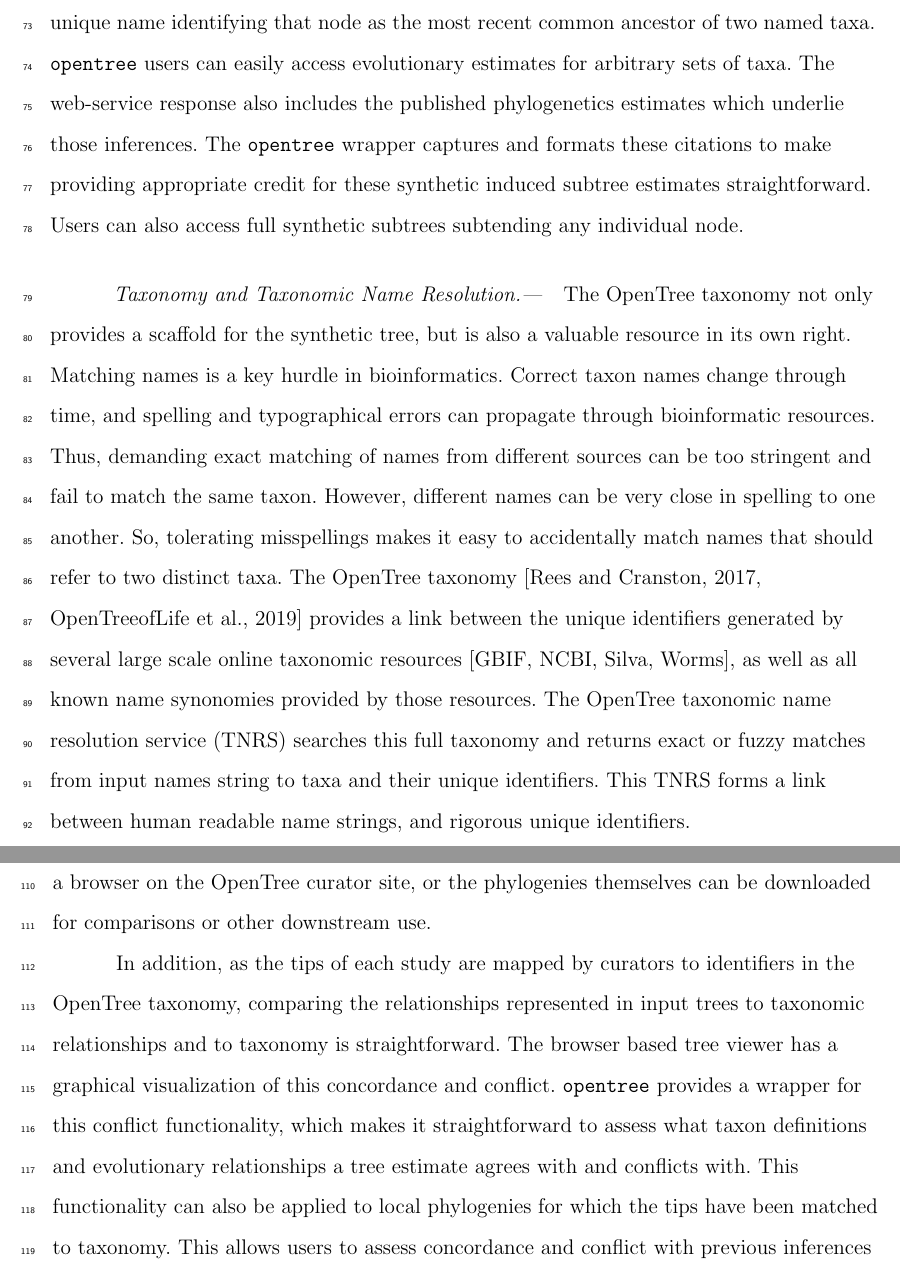
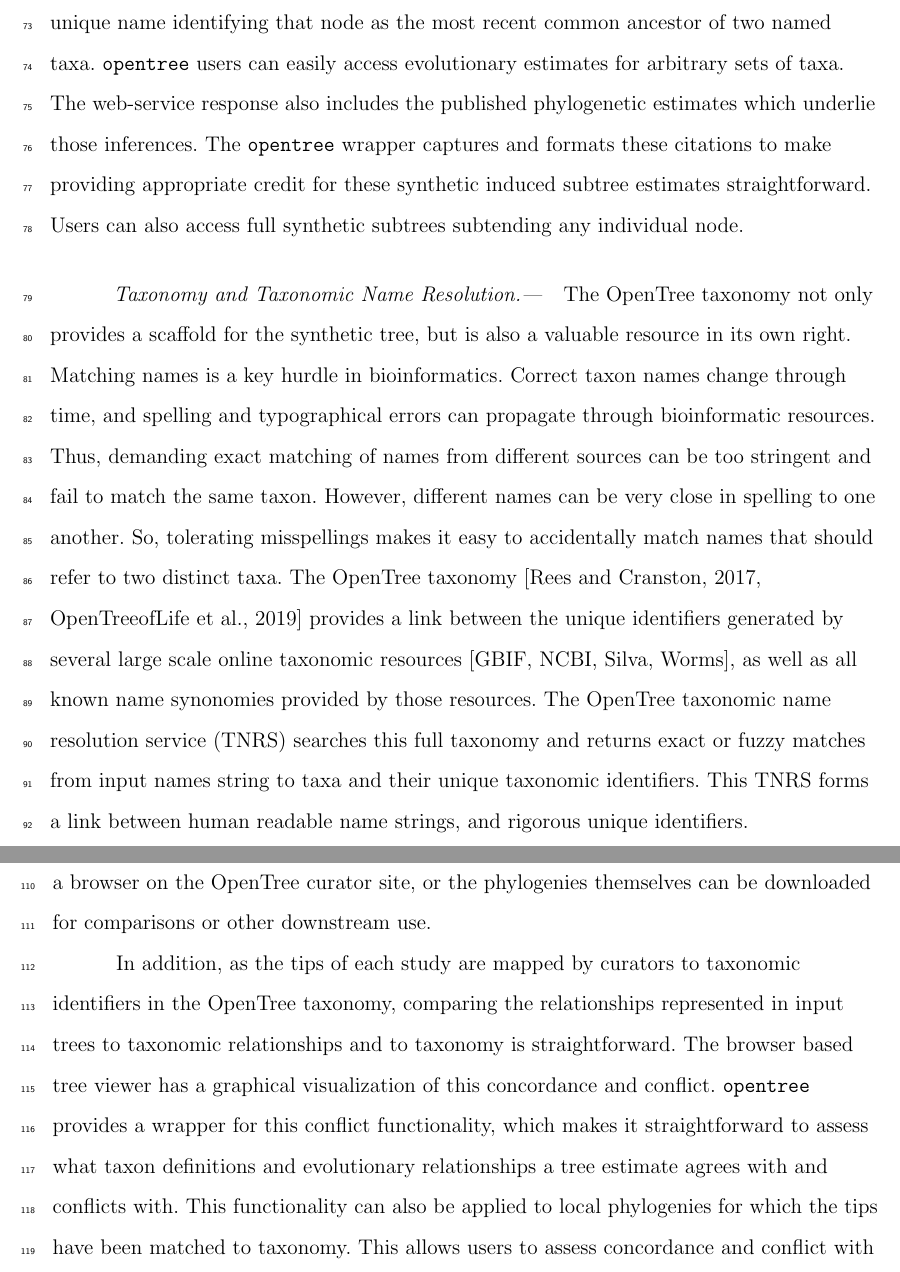
Before and after one commit to OpenTreeOfLife/python-opentree, a LaTeX document (docs/draft/python-opentree.tex): two parts of pages 4 and 5 of 15, joined at a grey line, cut so that both start at the same text. Compiled offline with pdfLaTeX.

Commit message:
some more edits

```diff
--- a/docs/draft/python-opentree.tex
+++ b/docs/draft/python-opentree.tex
@@ -101,7 +101,7 @@
 If the descendants of a node align with named taxonomic group, the taxon identifier is applied to the node.
 If the node does not correspond to a taxon named in the OpenTree taxonomy, the node is labeled using a phyloreference \citep{parr_evolutionary_2012}, a unique name identifying that node as the most recent common ancestor of two named taxa.
 \texttt{opentree} users can easily access evolutionary estimates for arbitrary sets of taxa.
-The web-service response also includes the published phylogenetics estimates which underlie those inferences.
+The web-service response also includes the published phylogenetic estimates which underlie those inferences.
 The \texttt{opentree} wrapper captures and formats these citations to make providing appropriate credit for these synthetic induced subtree estimates straightforward.
 Users can also access full synthetic subtrees subtending any individual node.
 
@@ -113,7 +113,7 @@
 However, different names can be very close in spelling to one another.
 So, tolerating misspellings makes it easy to accidentally match names that should refer to two distinct taxa.
 The OpenTree taxonomy \citep{rees_automated_2017, opentreeoflife_open_2019-1} provides a link between the unique identifiers generated by several large scale online taxonomic resources [GBIF, NCBI, Silva, Worms], as well as all known name synonomies provided by those resources.
-The OpenTree taxonomic name resolution service (TNRS) searches this full taxonomy and returns exact or fuzzy matches from input names string to taxa and their unique identifiers.
+The OpenTree taxonomic name resolution service (TNRS) searches this full taxonomy and returns exact or fuzzy matches from input names string to taxa and their unique taxonomic identifiers.
 This TNRS forms a link between human readable name strings, and rigorous unique identifiers.
 
 \texttt{opentree} wraps the OpenTree taxonomy and TNRS APIs for ease of integrating taxonomy and TNRS queries with downstream analyses. In addition, \texttt{opentree} provides helpers for quickly searching the text download of the taxonomy, which can be more efficient for bulk queries.
@@ -128,7 +128,7 @@
 So, for example, a search for `canidae' will find trees with taxa contained in the taxonomic group Canidae, even if the term `canidae' does not itself appear in the tree or tips.
 Based on the results of these searches, studies can be viewed in a browser on the OpenTree curator site, or the phylogenies themselves can be downloaded for comparisons or other downstream use.
 
-In addition, as the tips of each study are mapped by curators to identifiers in the OpenTree taxonomy, comparing the relationships represented in input trees to taxonomic relationships and to taxonomy is straightforward. The browser based tree viewer has a graphical visualization of this concordance and conflict. \texttt{opentree} provides a wrapper for this conflict functionality, which makes it straightforward to assess what taxon definitions and evolutionary relationships a tree estimate agrees with and conflicts with. This functionality can also be applied to local phylogenies for which the tips have been matched to taxonomy. This allows users to assess concordance and conflict with previous inferences in pre-publication trees, even without sharing them to the publicly available OpenTree data store \citep{reyes_physcraper_2020, mctavish_phylesystem_2015}.
+In addition, as the tips of each study are mapped by curators to taxonomic identifiers in the OpenTree taxonomy, comparing the relationships represented in input trees to taxonomic relationships and to taxonomy is straightforward. The browser based tree viewer has a graphical visualization of this concordance and conflict. \texttt{opentree} provides a wrapper for this conflict functionality, which makes it straightforward to assess what taxon definitions and evolutionary relationships a tree estimate agrees with and conflicts with. This functionality can also be applied to local phylogenies for which the tips have been matched to taxonomy. This allows users to assess concordance and conflict with previous inferences in pre-publication trees, even without sharing them to the publicly available OpenTree data store \citep{reyes_physcraper_2020, mctavish_phylesystem_2015}.
 
 
 
```
Also changed, not shown: docs/draft/python-opentree.tex (2 more changed lines).
